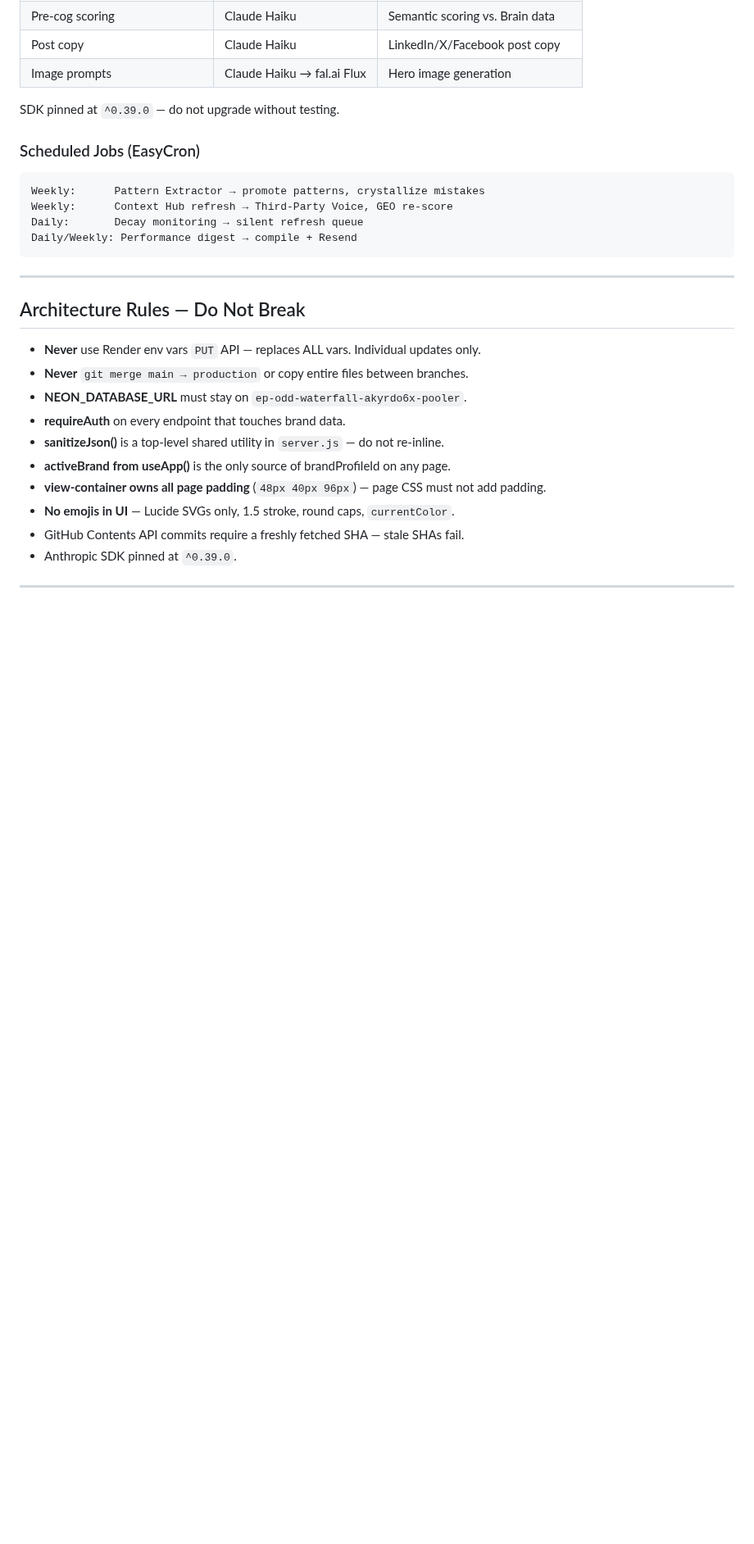
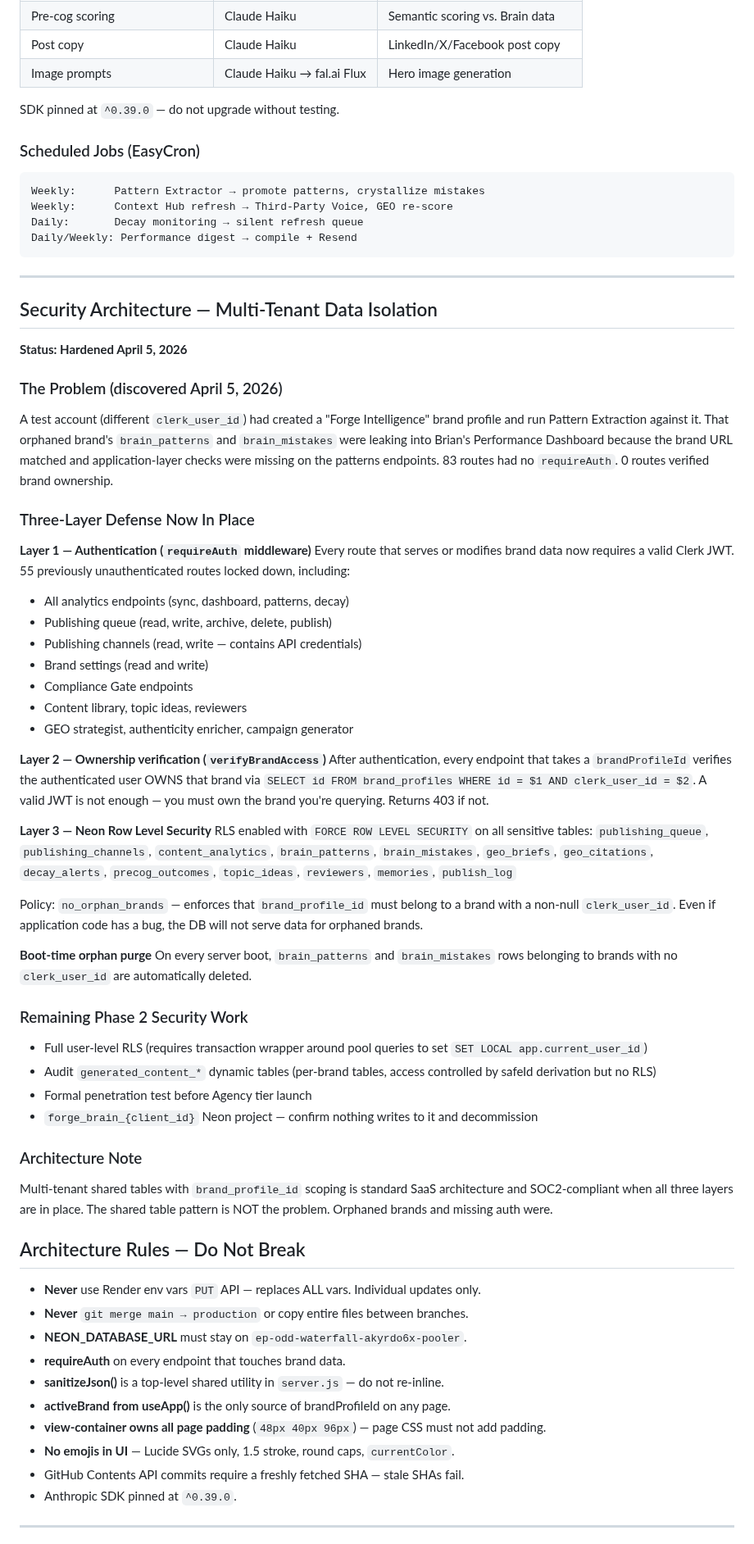
Before and after one commit to Sandbox-Group-LLC/Forge-Intelligence, a Markdown page: WHITEBOARD.md, the part around the change. Shown at 82% size. Rendered like a GitHub page; blank space fills up the shorter version.

Commit message:
docs: security architecture — three-layer isolation, RLS, ownership verification

```diff
--- a/WHITEBOARD.md
+++ b/WHITEBOARD.md
@@ -459,6 +459,47 @@ Daily/Weekly: Performance digest → compile + Resend
 
 ---
 
+
+## Security Architecture — Multi-Tenant Data Isolation
+
+**Status: Hardened April 5, 2026**
+
+### The Problem (discovered April 5, 2026)
+A test account (different `clerk_user_id`) had created a "Forge Intelligence" brand profile and run Pattern Extraction against it. That orphaned brand's `brain_patterns` and `brain_mistakes` were leaking into Brian's Performance Dashboard because the brand URL matched and application-layer checks were missing on the patterns endpoints. 83 routes had no `requireAuth`. 0 routes verified brand ownership.
+
+### Three-Layer Defense Now In Place
+
+**Layer 1 — Authentication (`requireAuth` middleware)**
+Every route that serves or modifies brand data now requires a valid Clerk JWT. 55 previously unauthenticated routes locked down, including:
+- All analytics endpoints (sync, dashboard, patterns, decay)
+- Publishing queue (read, write, archive, delete, publish)
+- Publishing channels (read, write — contains API credentials)
+- Brand settings (read and write)
+- Compliance Gate endpoints
+- Content library, topic ideas, reviewers
+- GEO strategist, authenticity enricher, campaign generator
+
+**Layer 2 — Ownership verification (`verifyBrandAccess`)**
+After authentication, every endpoint that takes a `brandProfileId` verifies the authenticated user OWNS that brand via `SELECT id FROM brand_profiles WHERE id = $1 AND clerk_user_id = $2`. A valid JWT is not enough — you must own the brand you're querying. Returns 403 if not.
+
+**Layer 3 — Neon Row Level Security**
+RLS enabled with `FORCE ROW LEVEL SECURITY` on all sensitive tables:
+`publishing_queue`, `publishing_channels`, `content_analytics`, `brain_patterns`, `brain_mistakes`, `geo_briefs`, `geo_citations`, `decay_alerts`, `precog_outcomes`, `topic_ideas`, `reviewers`, `memories`, `publish_log`
+
+Policy: `no_orphan_brands` — enforces that `brand_profile_id` must belong to a brand with a non-null `clerk_user_id`. Even if application code has a bug, the DB will not serve data for orphaned brands.
+
+**Boot-time orphan purge**
+On every server boot, `brain_patterns` and `brain_mistakes` rows belonging to brands with no `clerk_user_id` are automatically deleted.
+
+### Remaining Phase 2 Security Work
+- Full user-level RLS (requires transaction wrapper around pool queries to set `SET LOCAL app.current_user_id`)
+- Audit `generated_content_*` dynamic tables (per-brand tables, access controlled by safeId derivation but no RLS)
+- Formal penetration test before Agency tier launch
+- `forge_brain_{client_id}` Neon project — confirm nothing writes to it and decommission
+
+### Architecture Note
+Multi-tenant shared tables with `brand_profile_id` scoping is standard SaaS architecture and SOC2-compliant when all three layers are in place. The shared table pattern is NOT the problem. Orphaned brands and missing auth were.
+
 ## Architecture Rules — Do Not Break
 
 - **Never** use Render env vars `PUT` API — replaces ALL vars. Individual updates only.
```
